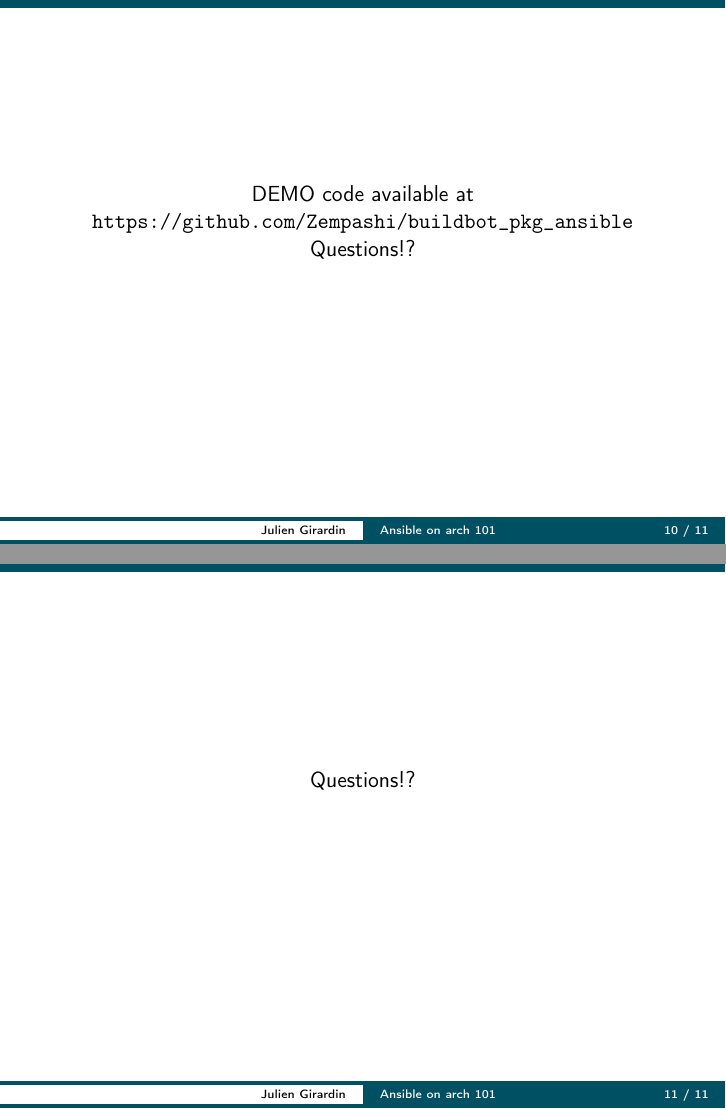
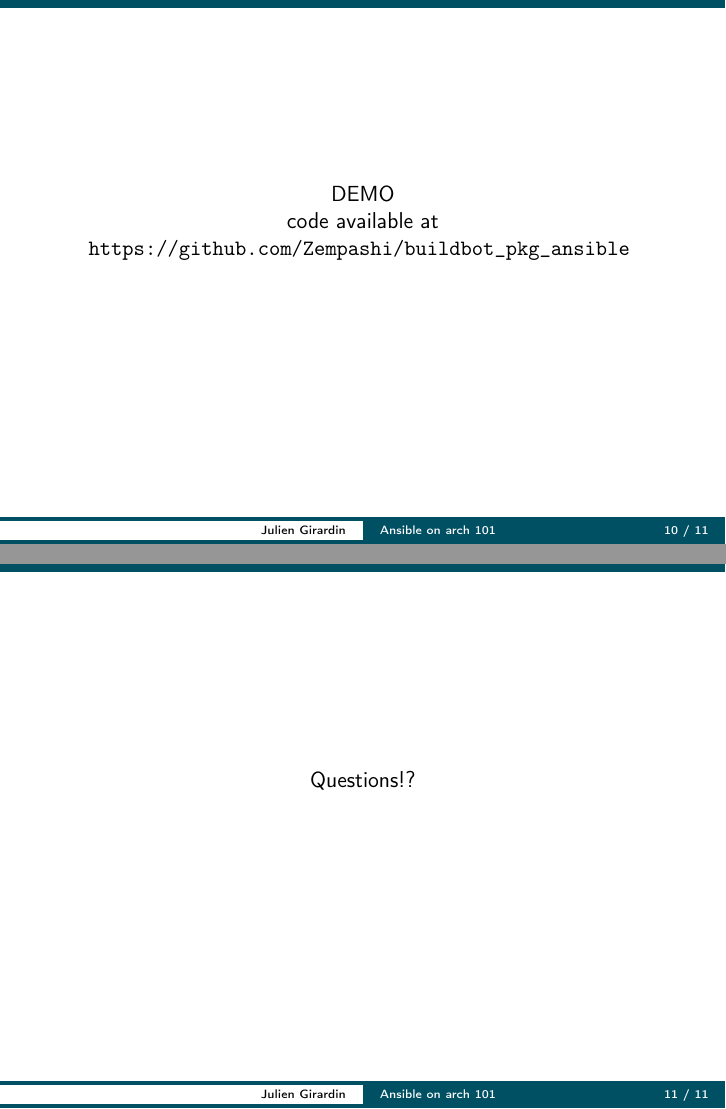
Before and after one commit to Zempashi/presentation_arch_meetup_2, LaTeX slides (arch_meetup_2.tex): pages 16 and 17 of 17, joined at a grey line. Compiled offline with pdfLaTeX.

Commit message:
Better looking demo slide

```diff
--- a/arch_meetup_2.tex
+++ b/arch_meetup_2.tex
@@ -215,9 +215,10 @@ dependencies:
 
 
 \begin{frame}
-DEMO
+\centering{
+DEMO\\
 code available at \url{https://github.com/Zempashi/buildbot_pkg_ansible}
-\centering{Questions!?}
+}
 \end{frame}
 
 \begin{frame}
```
Also changed, not shown: arch_meetup_2.pdf.
